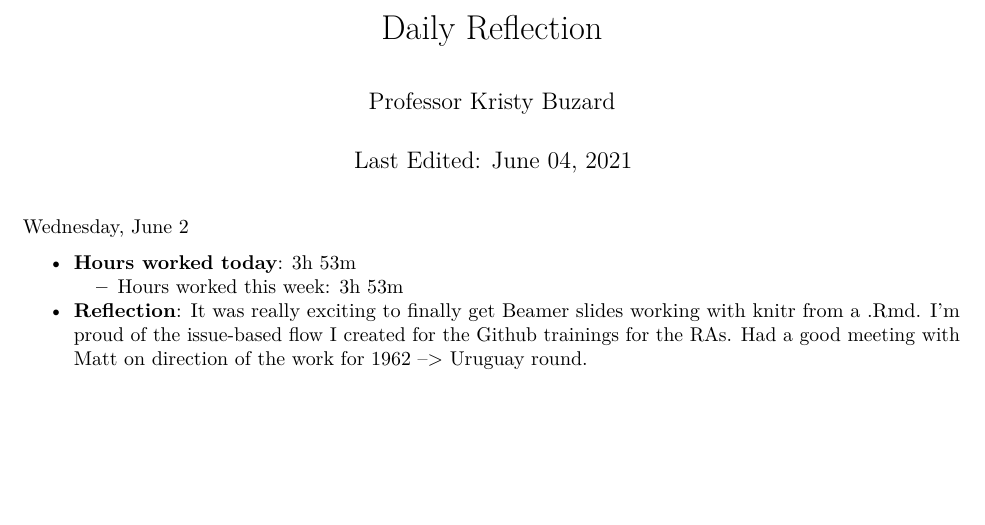
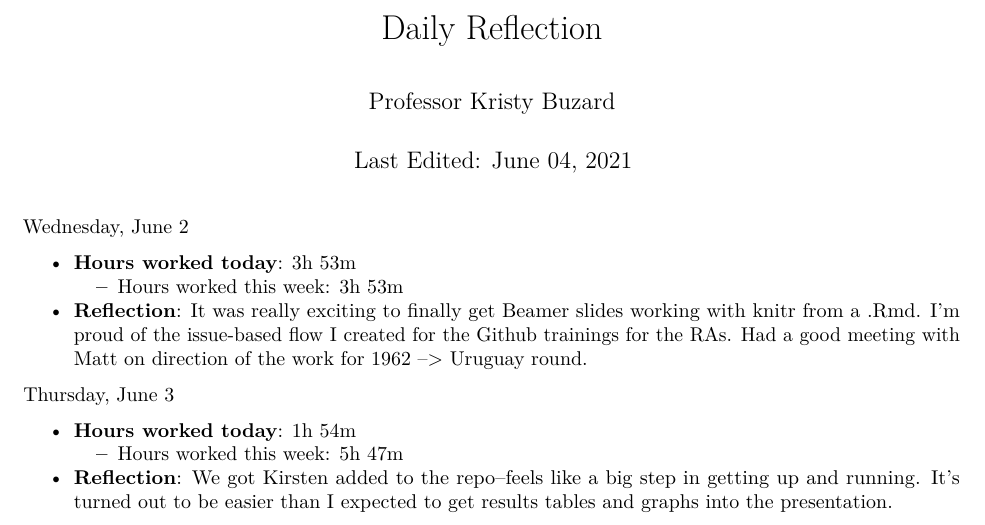
Before and after one commit to eldreddyl/GATT-RAs, an R Markdown document (profBuzard.rmd): part of the page, cut so that both start at the same text, the shorter picture padded with empty space. Rendered offline with R 4.5, knitr and Pandoc, then LaTeX, with nearby package versions.

Commit message:
update Prof. Buzard's daily log

```diff
--- a/profBuzard.rmd
+++ b/profBuzard.rmd
@@ -14,3 +14,9 @@ Wednesday, June 2
 - **Hours worked today**: 3h 53m
   - Hours worked this week: 3h 53m
 - **Reflection**: It was really exciting to finally get Beamer slides working with knitr from a .Rmd. I'm proud of the issue-based flow I created for the Github trainings for the RAs. Had a good meeting with Matt on direction of the work for 1962 --> Uruguay round.
+
+Thursday, June 3
+
+- **Hours worked today**: 1h 54m
+  - Hours worked this week: 5h 47m
+- **Reflection**: We got Kirsten added to the repo--feels like a big step in getting up and running. It's turned out to be easier than I expected to get results tables and graphs into the presentation.
```
